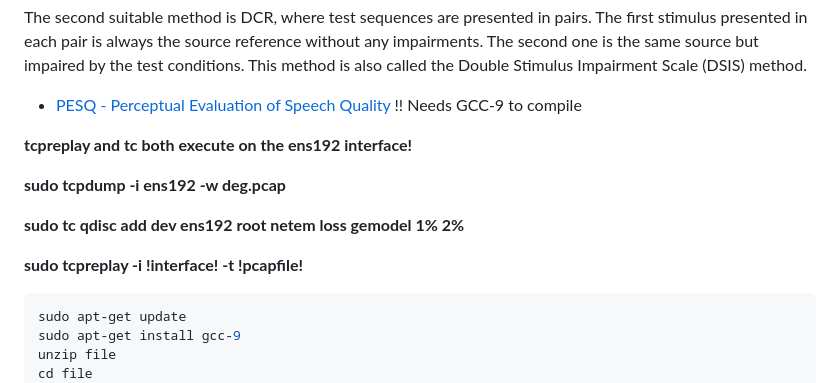
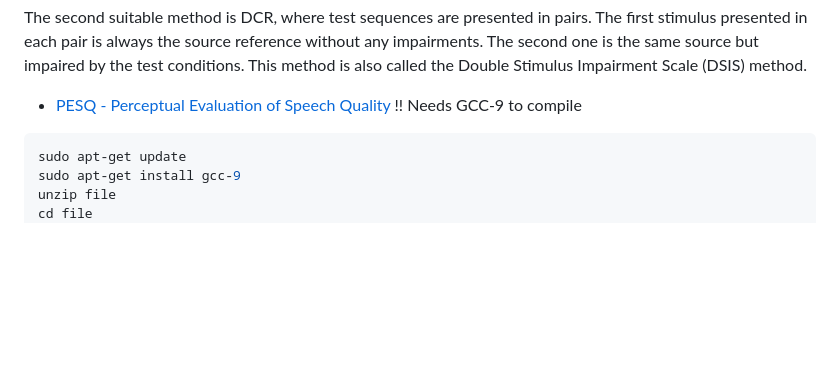
Before and after one commit to jrozhon/qos, a Markdown page: qos-03/README.md, the part around the change. Rendered like a GitHub page; blank space fills up the shorter version.

Commit message:
minor change in 03 readme
Signed-off-by: Jan Rozhon <jan@rozhon.eu>

````diff
--- a/qos-03/README.md
+++ b/qos-03/README.md
@@ -181,14 +181,6 @@ ACR is a category judgment method where the test sequences are presented one at
 The second suitable method is DCR, where test sequences are presented in pairs. The first stimulus presented in each pair is always the source reference without any impairments. The second one is the same source but impaired by the test conditions. This method is also called the Double Stimulus Impairment Scale (DSIS) method.
 - [PESQ - Perceptual Evaluation of Speech Quality](https://drive.google.com/file/d/15UCvcW7bdYVAVa3g9aXji06x0WfAOdYE/view?usp=sharing) !! Needs GCC-9 to compile
 
-**tcpreplay and tc both execute on the ens192 interface!**
-
-**sudo tcpdump -i ens192 -w deg.pcap**
-
-**sudo tc qdisc add dev ens192 root netem loss gemodel 1% 2%**
-
-**sudo tcpreplay -i !interface! -t  !pcapfile!**
-
 ```bash
 sudo apt-get update
 sudo apt-get install gcc-9
````
